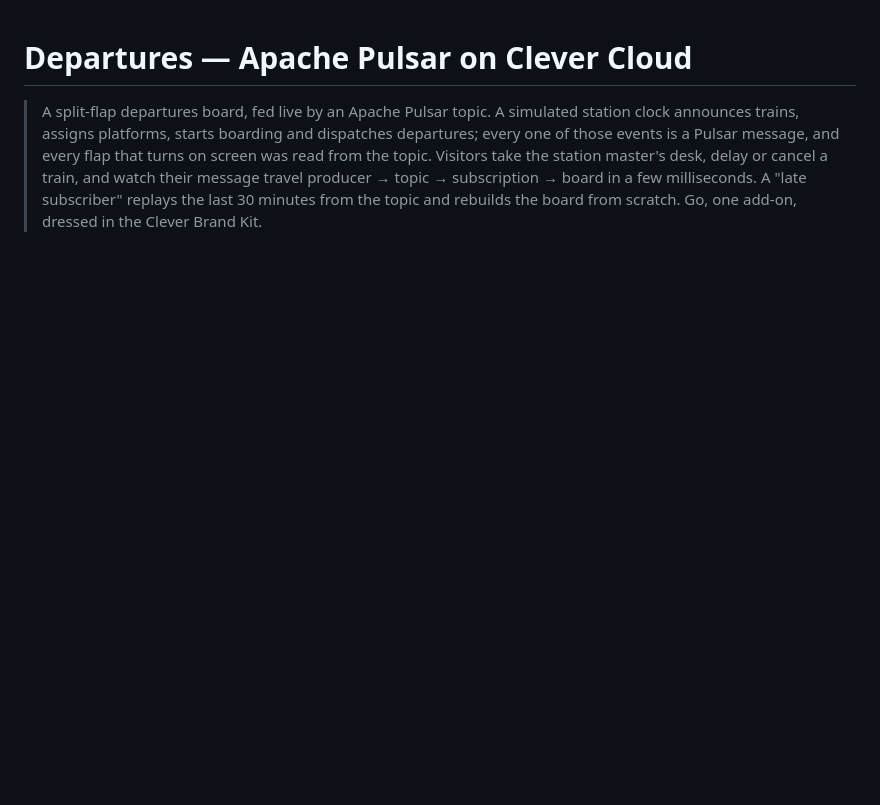
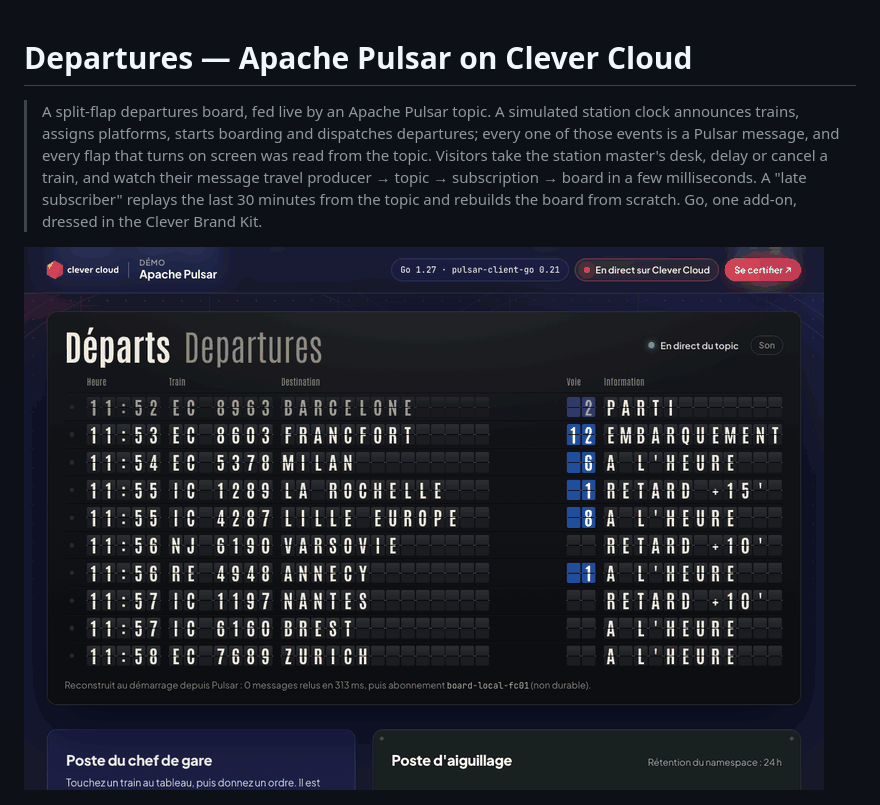
Before and after one commit to Vitiosum/demo-pulsar, a Markdown page: README.md, the part around the change. Drawn GitHub-style; pictures changed too: docs/tour.gif (added); blank space fills up the shorter version.

Commit message:
Add a 10-second animated tour to the README
Co-Authored-By: Claude Fable 5.2 <noreply@anthropic.com>

```diff
--- a/README.md
+++ b/README.md
@@ -1,6 +1,8 @@
 # Departures — Apache Pulsar on Clever Cloud
 
 > A split-flap departures board, fed live by an Apache Pulsar topic. A simulated station clock announces trains, assigns platforms, starts boarding and dispatches departures; every one of those events is a Pulsar message, and every flap that turns on screen was read from the topic. Visitors take the station master's desk, delay or cancel a train, and watch their message travel producer → topic → subscription → board in a few milliseconds. A "late subscriber" replays the last 30 minutes from the topic and rebuilds the board from scratch. Go, one add-on, dressed in the Clever Brand Kit.
+
+![The app run locally against a standalone Apache Pulsar broker: the station master delays a train by 10 minutes, the order travels through the topic and the flaps of the board turn to the delay](docs/tour.gif)
 
 ![Departures board on desktop](docs/screenshot-desktop.png)
 
```
